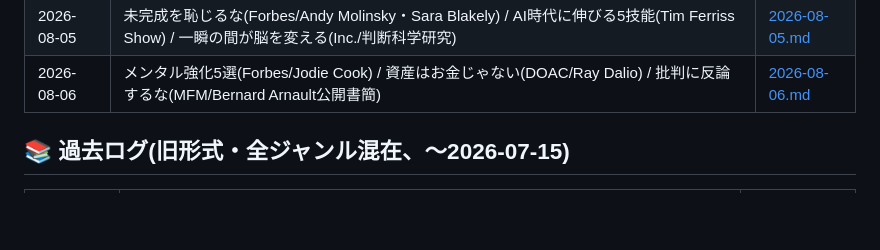
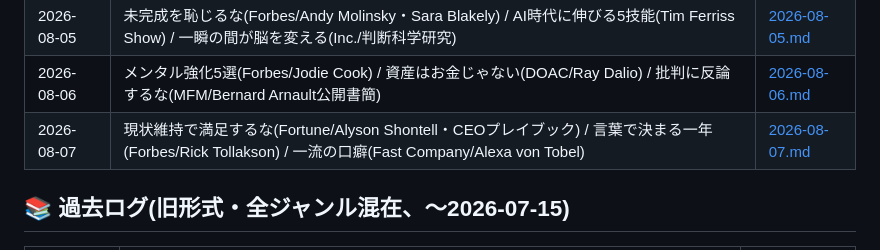
Before and after one commit to takuya2025ai-droid/-, a Markdown page: digests/INDEX.md, the part around the change. Rendered like a GitHub page; blank space fills up the shorter version.

```diff
--- a/digests/INDEX.md
+++ b/digests/INDEX.md
@@ -113,6 +113,7 @@
 | 2026-08-04 | 13歳の借金が土台になった(Founders/Micky Malka) / 天才は12歳で決まる(MFM/ゴールデンウィンドウ) / 100人に断られた男の勝算(CNBC/Synthesia) | [2026-08-04.md](mindset/2026-08-04.md) |
 | 2026-08-05 | 未完成を恥じるな(Forbes/Andy Molinsky・Sara Blakely) / AI時代に伸びる5技能(Tim Ferriss Show) / 一瞬の間が脳を変える(Inc./判断科学研究) | [2026-08-05.md](mindset/2026-08-05.md) |
 | 2026-08-06 | メンタル強化5選(Forbes/Jodie Cook) / 資産はお金じゃない(DOAC/Ray Dalio) / 批判に反論するな(MFM/Bernard Arnault公開書簡) | [2026-08-06.md](mindset/2026-08-06.md) |
+| 2026-08-07 | 現状維持で満足するな(Fortune/Alyson Shontell・CEOプレイブック) / 言葉で決まる一年(Forbes/Rick Tollakson) / 一流の口癖(Fast Company/Alexa von Tobel) | [2026-08-07.md](mindset/2026-08-07.md) |
 
 ## 📚 過去ログ(旧形式・全ジャンル混在、～2026-07-15)
 
```
Also changed, not shown: digests/mindset/2026-08-07.md (added, +43 -0 lines).
